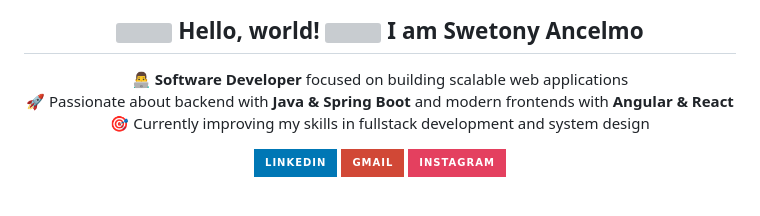
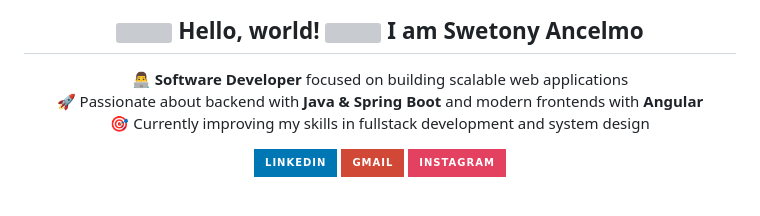
Before and after one commit to swetonyancelmo/swetonyancelmo, a Markdown page: README.md, the part around the change. GitHub-like rendering; badges without logos; grey boxes are pictures that could not be loaded.

Commit message:
Update README to remove React reference
Removed mention of React from the technology stack.

```diff
--- a/README.md
+++ b/README.md
@@ -4,7 +4,7 @@
   <h2><img src="https://raw.githubusercontent.com/iampavangandhi/iampavangandhi/master/gifs/Hi.gif" width="28px"> Hello, world! <img src="https://github.com/TheDudeThatCode/TheDudeThatCode/blob/master/Assets/Earth.gif" width="24px"> I am Swetony Ancelmo</h2>
   <p>
     👨‍💻 <strong>Software Developer</strong> focused on building scalable web applications<br>
-    🚀 Passionate about backend with <strong>Java & Spring Boot</strong> and modern frontends with <strong>Angular & React</strong><br>
+    🚀 Passionate about backend with <strong>Java & Spring Boot</strong> and modern frontends with <strong>Angular</strong><br>
     🎯 Currently improving my skills in fullstack development and system design
   </p>
 
```
